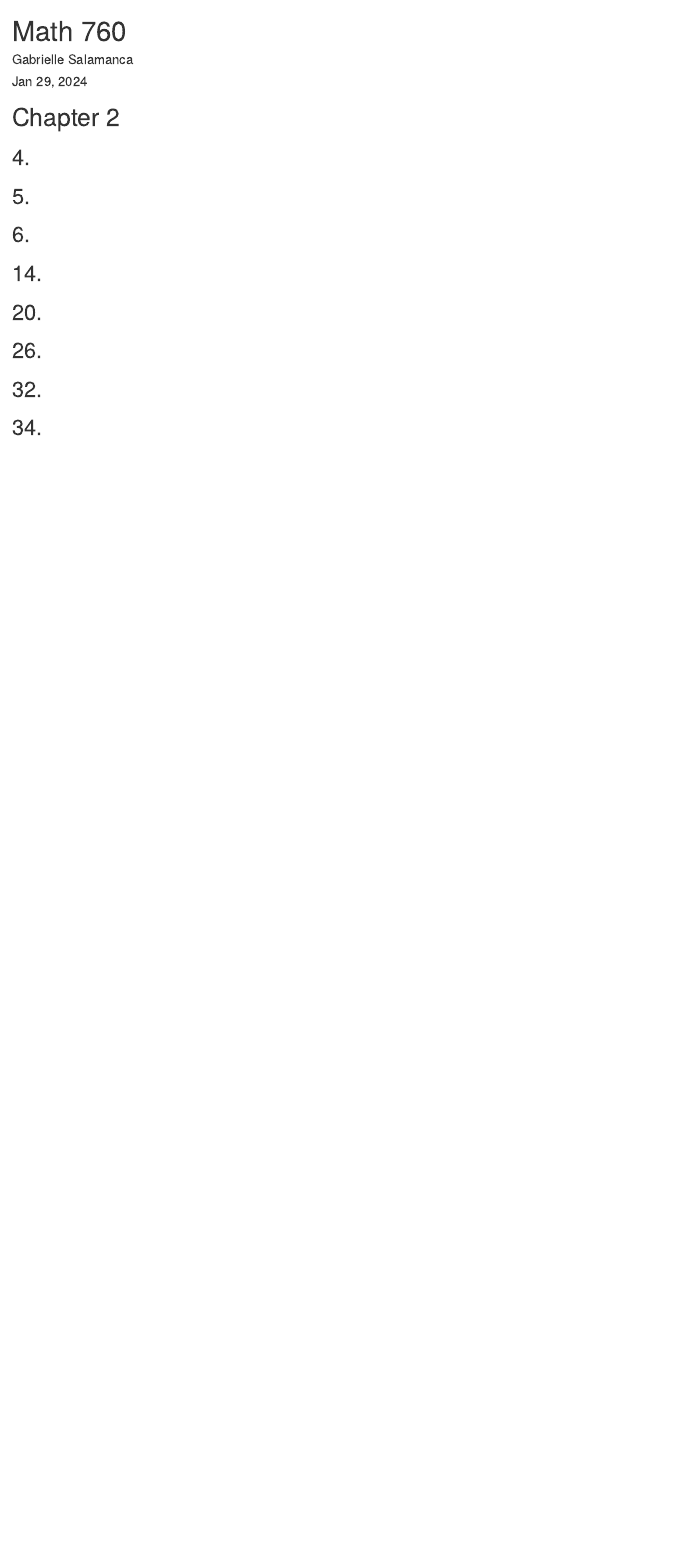
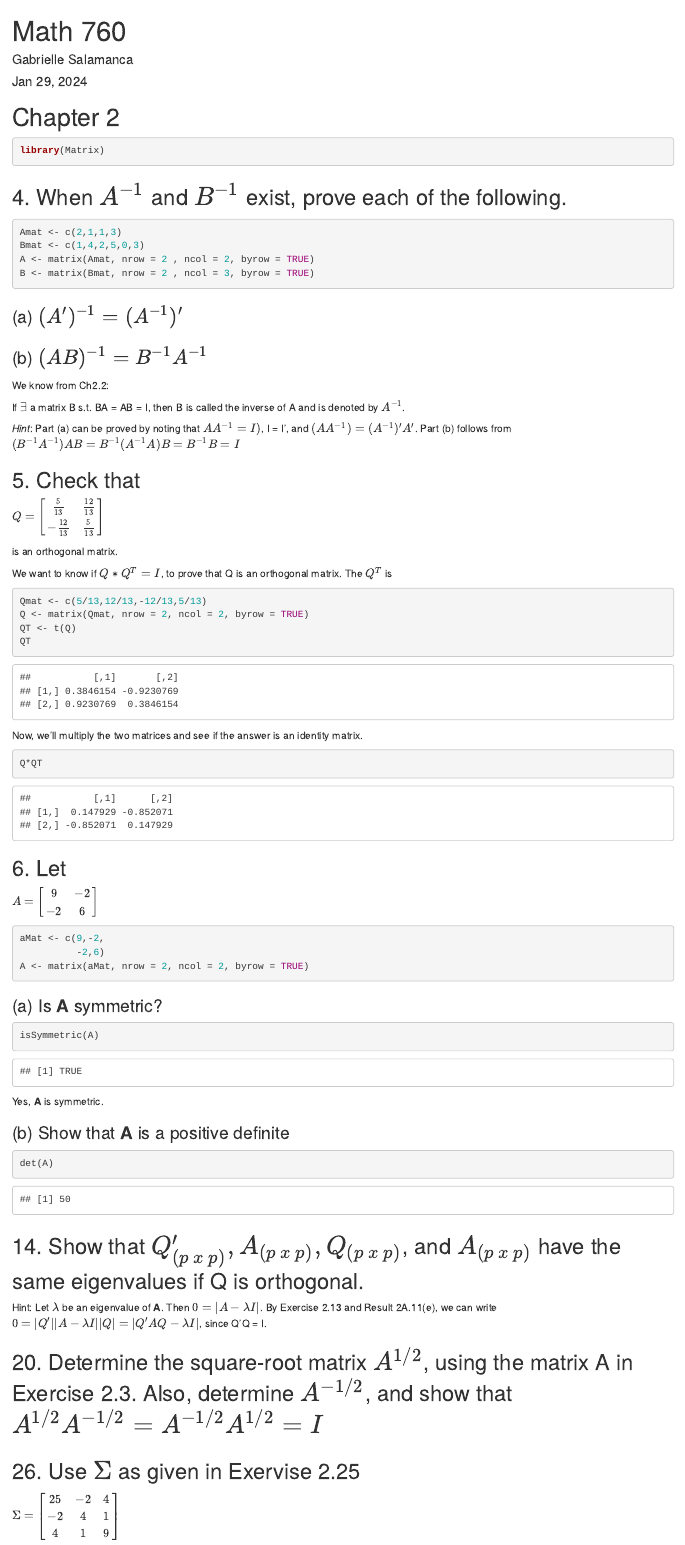
Before and after one commit to asphodelian/Math-760, an R Markdown document (Homework/Chapter 2/M760 Ch2 HW.Rmd): the page in a window 1100 px wide, from its top. Rendered offline with R 4.5, knitr and Pandoc, with nearby package versions; drawn as R Markdown's standard HTML page in place of the format the file asks for.

Commit message:
Updated HW2

````diff
--- a/Homework/Chapter 2/M760 Ch2 HW.Rmd
+++ b/Homework/Chapter 2/M760 Ch2 HW.Rmd
@@ -11,12 +11,83 @@ knitr::opts_chunk$set(echo = TRUE)
 
 # Chapter 2
 
-## 4.
-## 5.
-## 6.
-## 14.
-## 20.
-## 26.
-## 32.
-## 34.
-## 42.
+```{r}
+library(Matrix)
+```
+
+
+## 4. When $A^{-1}$ and $B^{-1}$ exist, prove each of the following.
+
+```{r}
+Amat <- c(2,1,1,3)
+Bmat <- c(1,4,2,5,0,3)
+A <- matrix(Amat, nrow = 2 , ncol = 2, byrow = TRUE)
+B <- matrix(Bmat, nrow = 2 , ncol = 3, byrow = TRUE)
+```
+
+### (a) $(A')^{-1} = (A^{-1})'$
+
+### (b) $(AB)^{-1} = B^{-1}A^{-1}$
+
+We know from Ch2.2:
+
+If $\exists$ a matrix B s.t. BA = AB = I, then B is called the inverse of A and is denoted by $A^{-1}$.
+
+*Hint*: Part (a) can be proved by noting that $AA^{-1} = I)$, I = I', and $(AA^{-1}) = (A^{-1})'A'$. Part (b) follows from $(B^{-1}A^{-1})AB = B^{-1}(A^{-1}A)B = B^{-1}B = I$
+
+## 5. Check that
+
+$Q = \begin{bmatrix} \frac{5}{13} & \frac{12}{13}\\ -\frac{12}{13} & \frac{5}{13} \end{bmatrix}$
+
+is an orthogonal matrix.
+
+We want to know if $Q*Q^T = I$, to prove that Q is an orthogonal matrix. The $Q^T$ is
+
+```{r}
+Qmat <- c(5/13,12/13,-12/13,5/13)
+Q <- matrix(Qmat, nrow = 2, ncol = 2, byrow = TRUE)
+QT <- t(Q)
+QT
+```
+
+Now, we'll multiply the two matrices and see if the answer is an identity matrix.
+
+```{r}
+Q*QT
+```
+
+
+## 6. Let
+
+$A = \begin{bmatrix} 9 & -2\\ -2 & 6 \end{bmatrix}$
+
+```{r}
+aMat <- c(9,-2,
+          -2,6)
+A <- matrix(aMat, nrow = 2, ncol = 2, byrow = TRUE)
+```
+
+### (a) Is **A** symmetric?
+
+```{r}
+isSymmetric(A)
+```
+
+Yes, **A** is symmetric.
+
+### (b) Show that **A** is a positive definite
+
+```{r}
+det(A)
+```
+
+
+## 14. Show that $Q'_{(p \ x \ p)}, A_{(p \ x \ p)}, Q_{(p \ x \ p)}$, and $A_{(p \ x \ p)}$ have the same eigenvalues if Q is orthogonal.
+
+Hint: Let $\lambda$ be an eigenvalue of **A**. Then $0 = |A - \lambda I|$. By Exercise 2.13 and Result 2A.11(e), we can write $0 = |Q'||A - \lambda I||Q| = |Q'AQ - \lambda I|$, since Q'Q = I.
+
+## 20. Determine the square-root matrix $A^{1/2}$, using the matrix A in Exercise 2.3. Also, determine $A^{-1/2}$, and show that $A^{1/2}A^{-1/2} = A^{-1/2}A^{1/2} =I$
+
+## 26. Use $\Sigma$ as given in Exervise 2.25
+
+$\Sigma = \begin{bmatrix} 25 & -2 & 4\\  -2 & 4 & 1\\ 4 & 1 & 9 \end{bmatrix}$
````
Also changed, not shown: Homework/Chapter 2/M760 Ch2 HW.Rmd (67 more changed lines).
